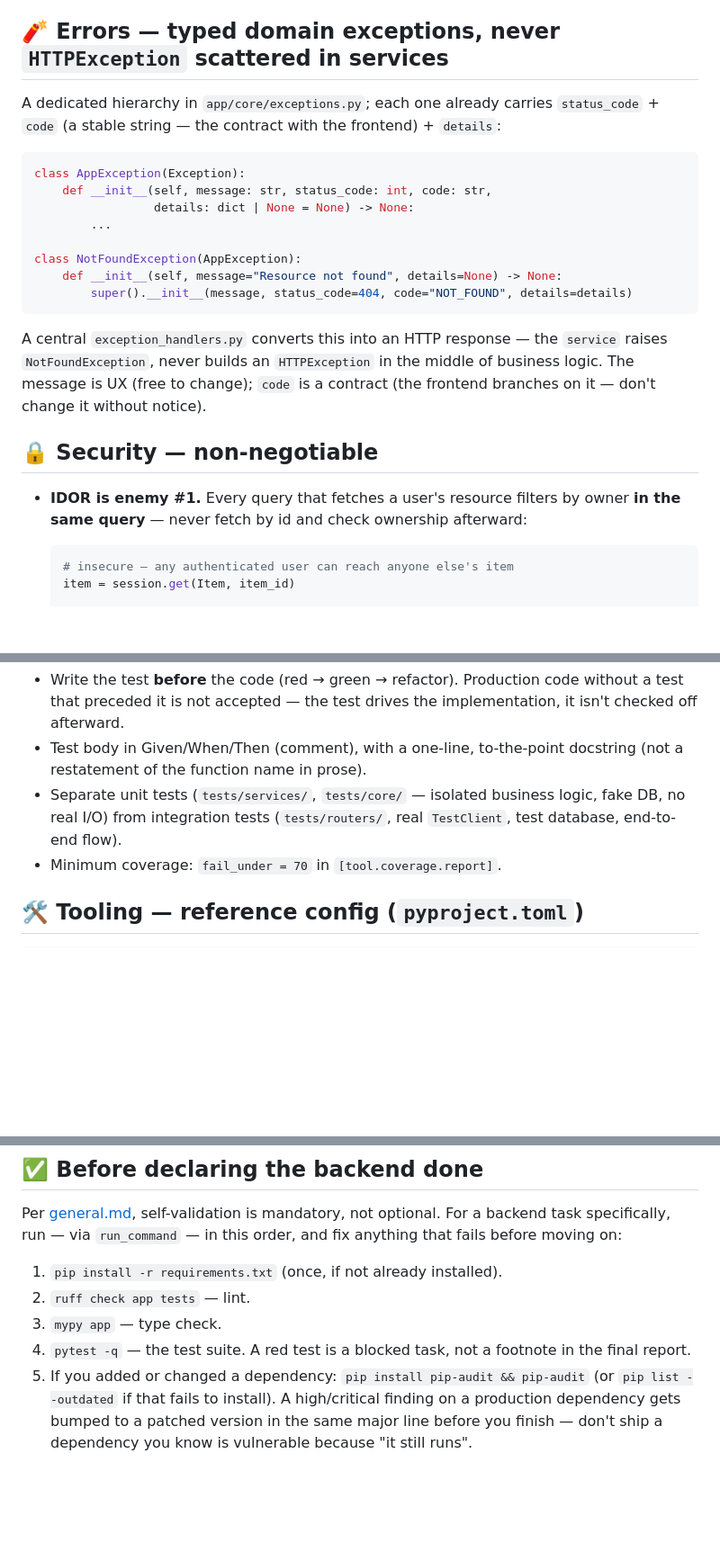
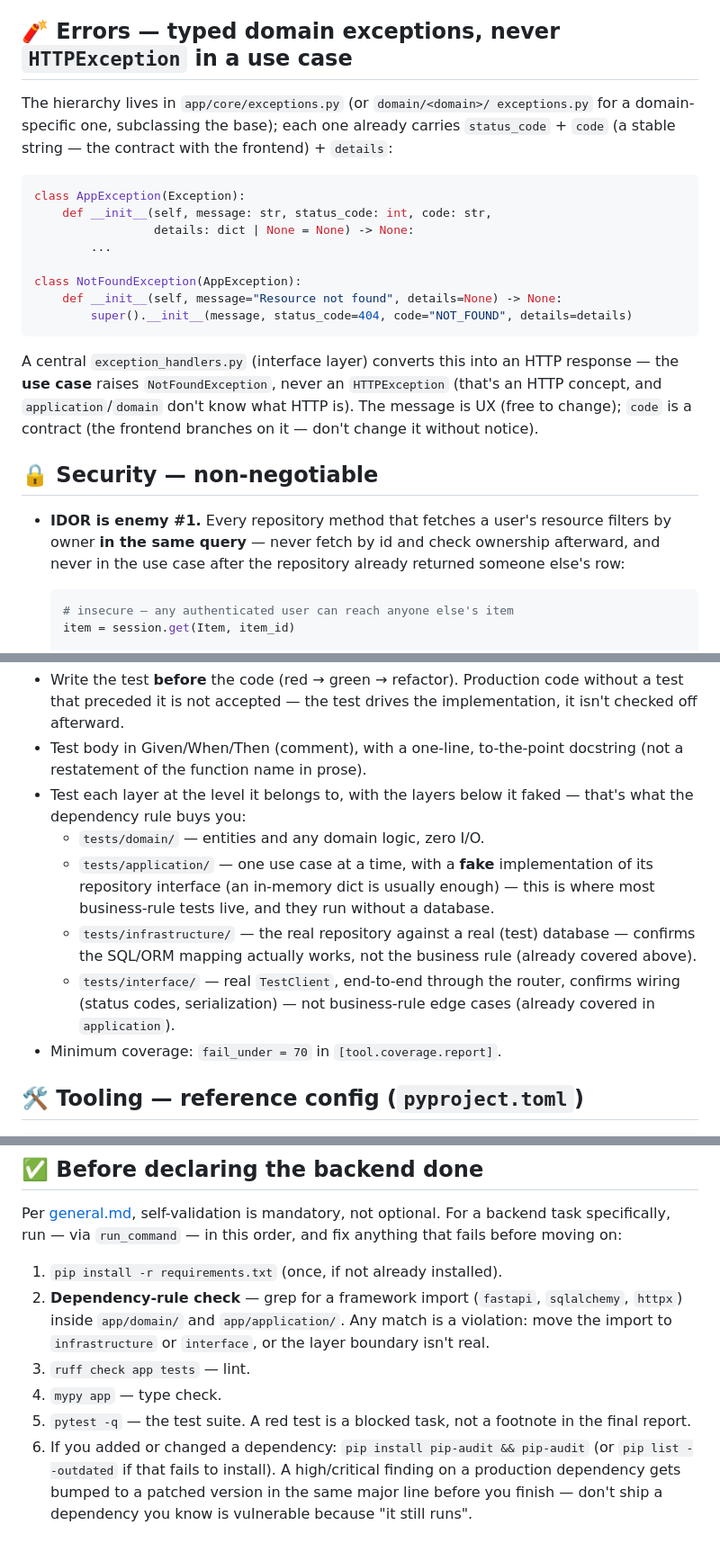
Before and after one commit to VictorOliveiraPy/dev-agent, a Markdown page: standards/backend.md, 3 parts joined by grey strips. Shown at 90% size. Rendered like a GitHub page; blank space fills up the shorter version.

````diff
--- a/standards/backend.md
+++ b/standards/backend.md
@@ -49,11 +101,12 @@ settings = get_settings()
 - An optional feature (Redis, Sentry) turns itself off when its dependency
   isn't configured, instead of crashing the whole boot over it.
 
-## 🧨 Errors — typed domain exceptions, never `HTTPException` scattered in services
+## 🧨 Errors — typed domain exceptions, never `HTTPException` in a use case
 
-A dedicated hierarchy in `app/core/exceptions.py`; each one already carries
-`status_code` + `code` (a stable string — the contract with the frontend) +
-`details`:
+The hierarchy lives in `app/core/exceptions.py` (or `domain/<domain>/
+exceptions.py` for a domain-specific one, subclassing the base); each one
+already carries `status_code` + `code` (a stable string — the contract with
+the frontend) + `details`:
 
 ```python
 class AppException(Exception):
@@ -66,16 +119,18 @@ class NotFoundException(AppException):
         super().__init__(message, status_code=404, code="NOT_FOUND", details=details)
 ```
 
-A central `exception_handlers.py` converts this into an HTTP response — the
-`service` raises `NotFoundException`, never builds an `HTTPException` in the
-middle of business logic. The message is UX (free to change); `code` is a
+A central `exception_handlers.py` (interface layer) converts this into an
+HTTP response — the **use case** raises `NotFoundException`, never an
+`HTTPException` (that's an HTTP concept, and `application`/`domain` don't
+know what HTTP is). The message is UX (free to change); `code` is a
 contract (the frontend branches on it — don't change it without notice).
 
 ## 🔒 Security — non-negotiable
 
-- **IDOR is enemy #1.** Every query that fetches a user's resource filters
-  by owner **in the same query** — never fetch by id and check ownership
-  afterward:
+- **IDOR is enemy #1.** Every repository method that fetches a user's
+  resource filters by owner **in the same query** — never fetch by id and
+  check ownership afterward, and never in the use case after the
+  repository already returned someone else's row:
 
   ```python
   # insecure — any authenticated user can reach anyone else's item
@@ -142,9 +199,19 @@ def test_should_return_403_when_user_accesses_resource_from_another_user(): ...
   the implementation, it isn't checked off afterward.
 - Test body in Given/When/Then (comment), with a one-line, to-the-point
   docstring (not a restatement of the function name in prose).
-- Separate unit tests (`tests/services/`, `tests/core/` — isolated business
-  logic, fake DB, no real I/O) from integration tests (`tests/routers/`,
-  real `TestClient`, test database, end-to-end flow).
+- Test each layer at the level it belongs to, with the layers below it
+  faked — that's what the dependency rule buys you:
+  - `tests/domain/` — entities and any domain logic, zero I/O.
+  - `tests/application/` — one use case at a time, with a **fake**
+    implementation of its repository interface (an in-memory dict is
+    usually enough) — this is where most business-rule tests live, and
+    they run without a database.
+  - `tests/infrastructure/` — the real repository against a real (test)
+    database — confirms the SQL/ORM mapping actually works, not the
+    business rule (already covered above).
+  - `tests/interface/` — real `TestClient`, end-to-end through the router,
+    confirms wiring (status codes, serialization) — not business-rule
+    edge cases (already covered in `application`).
 - Minimum coverage: `fail_under = 70` in `[tool.coverage.report]`.
 
 ## 🛠️ Tooling — reference config (`pyproject.toml`)
@@ -179,11 +246,15 @@ For a backend task specifically, run — via `run_command` — in this order,
 and fix anything that fails before moving on:
 
 1. `pip install -r requirements.txt` (once, if not already installed).
-2. `ruff check app tests` — lint.
-3. `mypy app` — type check.
-4. `pytest -q` — the test suite. A red test is a blocked task, not a
+2. **Dependency-rule check** — grep for a framework import
+   (`fastapi`, `sqlalchemy`, `httpx`) inside `app/domain/` and
+   `app/application/`. Any match is a violation: move the import to
+   `infrastructure` or `interface`, or the layer boundary isn't real.
+3. `ruff check app tests` — lint.
+4. `mypy app` — type check.
+5. `pytest -q` — the test suite. A red test is a blocked task, not a
    footnote in the final report.
-5. If you added or changed a dependency: `pip install pip-audit && pip-audit`
+6. If you added or changed a dependency: `pip install pip-audit && pip-audit`
    (or `pip list --outdated` if that fails to install). A high/critical
    finding on a production dependency gets bumped to a patched version in
    the same major line before you finish — don't ship a dependency you
````
Also changed, not shown: other parts of standards/backend.md (+74 -20 lines), ARCHITECTURE.md (+15 -0 lines).
